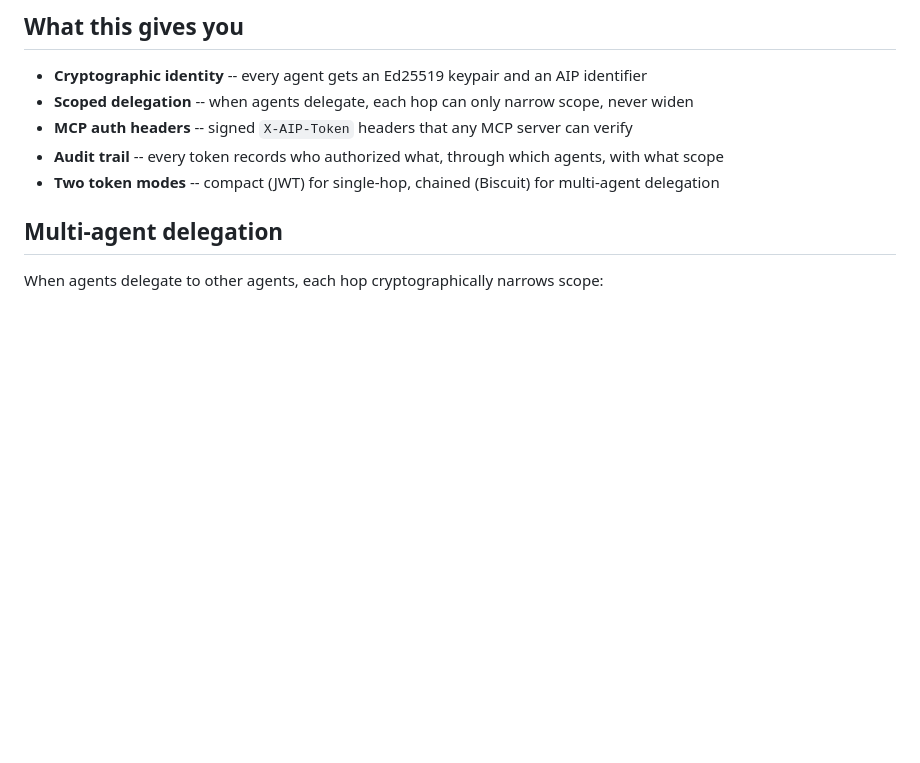
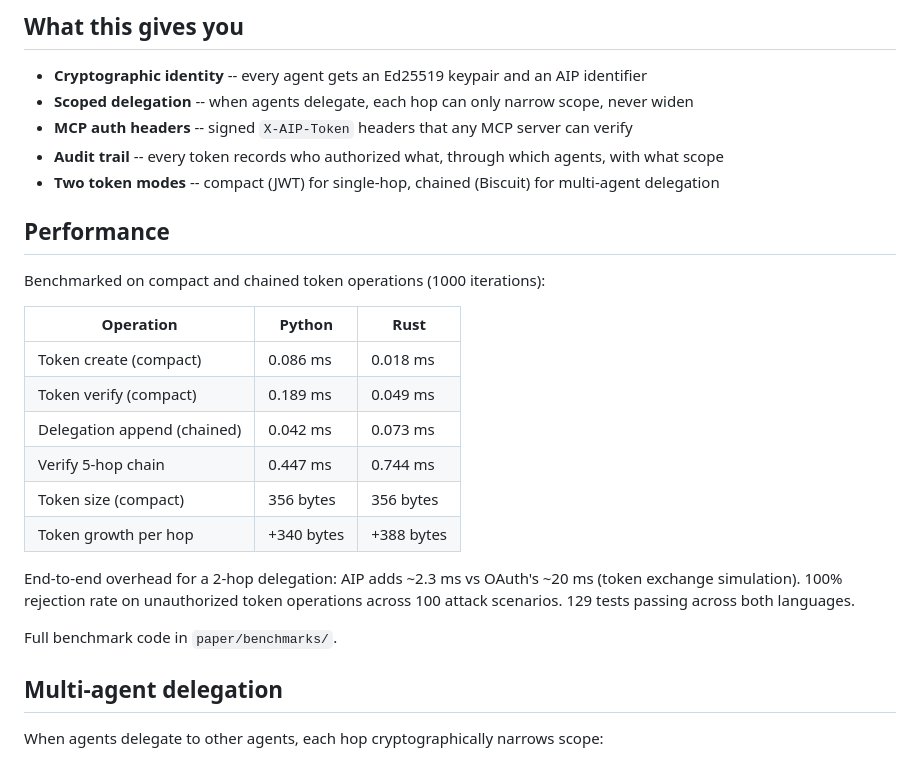
Before and after one commit to sunilp/aip, a Markdown page: README.md, the part around one of its changes. Rendered like a GitHub page; blank space fills up the shorter version.

```diff
--- a/README.md
+++ b/README.md
@@ -62,6 +95,23 @@ headers = plugin.get_auth_headers("researcher")
 - **MCP auth headers** -- signed `X-AIP-Token` headers that any MCP server can verify
 - **Audit trail** -- every token records who authorized what, through which agents, with what scope
 - **Two token modes** -- compact (JWT) for single-hop, chained (Biscuit) for multi-agent delegation
+
+## Performance
+
+Benchmarked on compact and chained token operations (1000 iterations):
+
+| Operation | Python | Rust |
+|-----------|--------|------|
+| Token create (compact) | 0.086 ms | 0.018 ms |
+| Token verify (compact) | 0.189 ms | 0.049 ms |
+| Delegation append (chained) | 0.042 ms | 0.073 ms |
+| Verify 5-hop chain | 0.447 ms | 0.744 ms |
+| Token size (compact) | 356 bytes | 356 bytes |
+| Token growth per hop | +340 bytes | +388 bytes |
+
+End-to-end overhead for a 2-hop delegation: AIP adds ~2.3 ms vs OAuth's ~20 ms (token exchange simulation). 100% rejection rate on unauthorized token operations across 100 attack scenarios. 129 tests passing across both languages.
+
+Full benchmark code in `paper/benchmarks/`.
 
 ## Multi-agent delegation
 
```
Also changed, not shown: other parts of README.md (+38 -4 lines).
